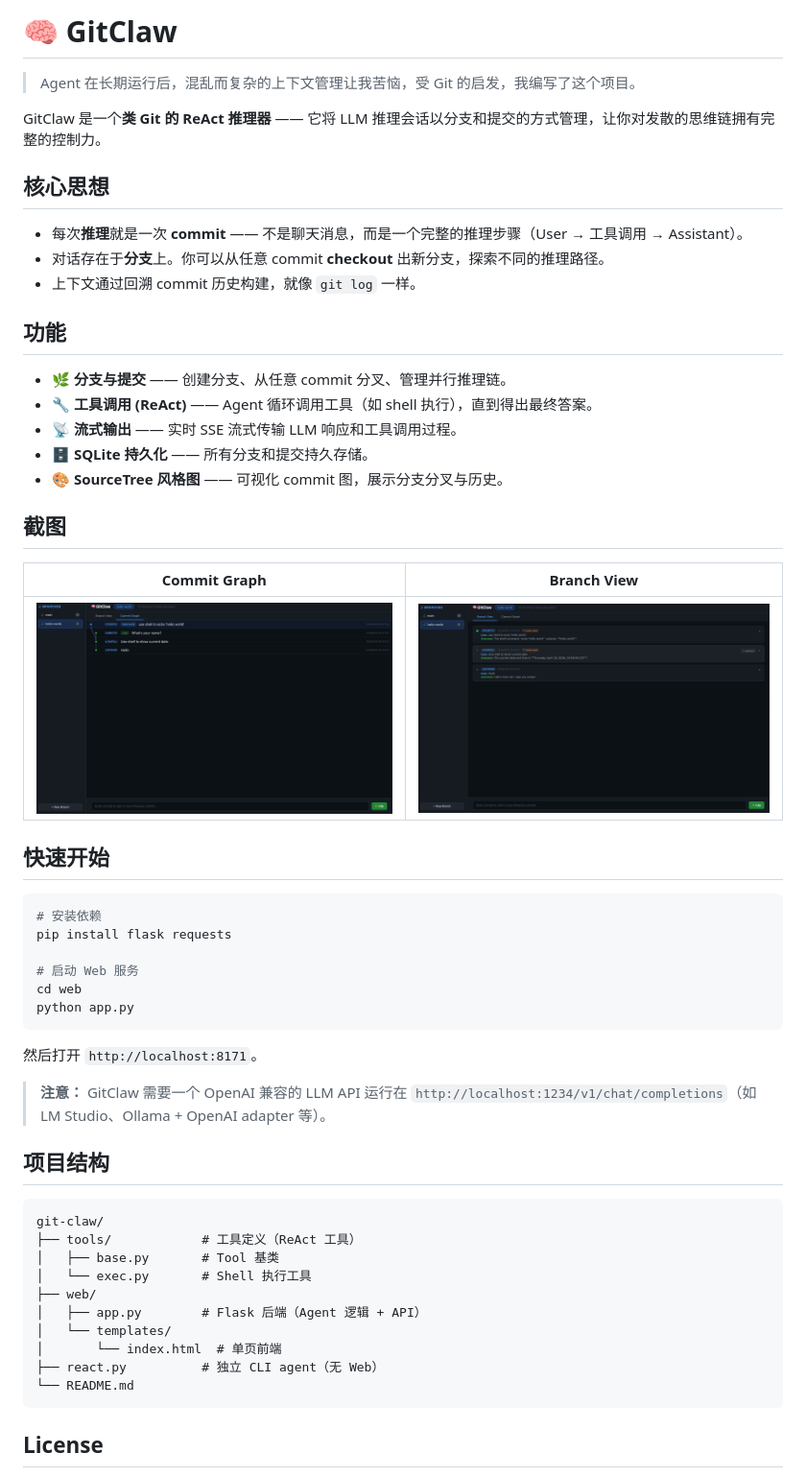
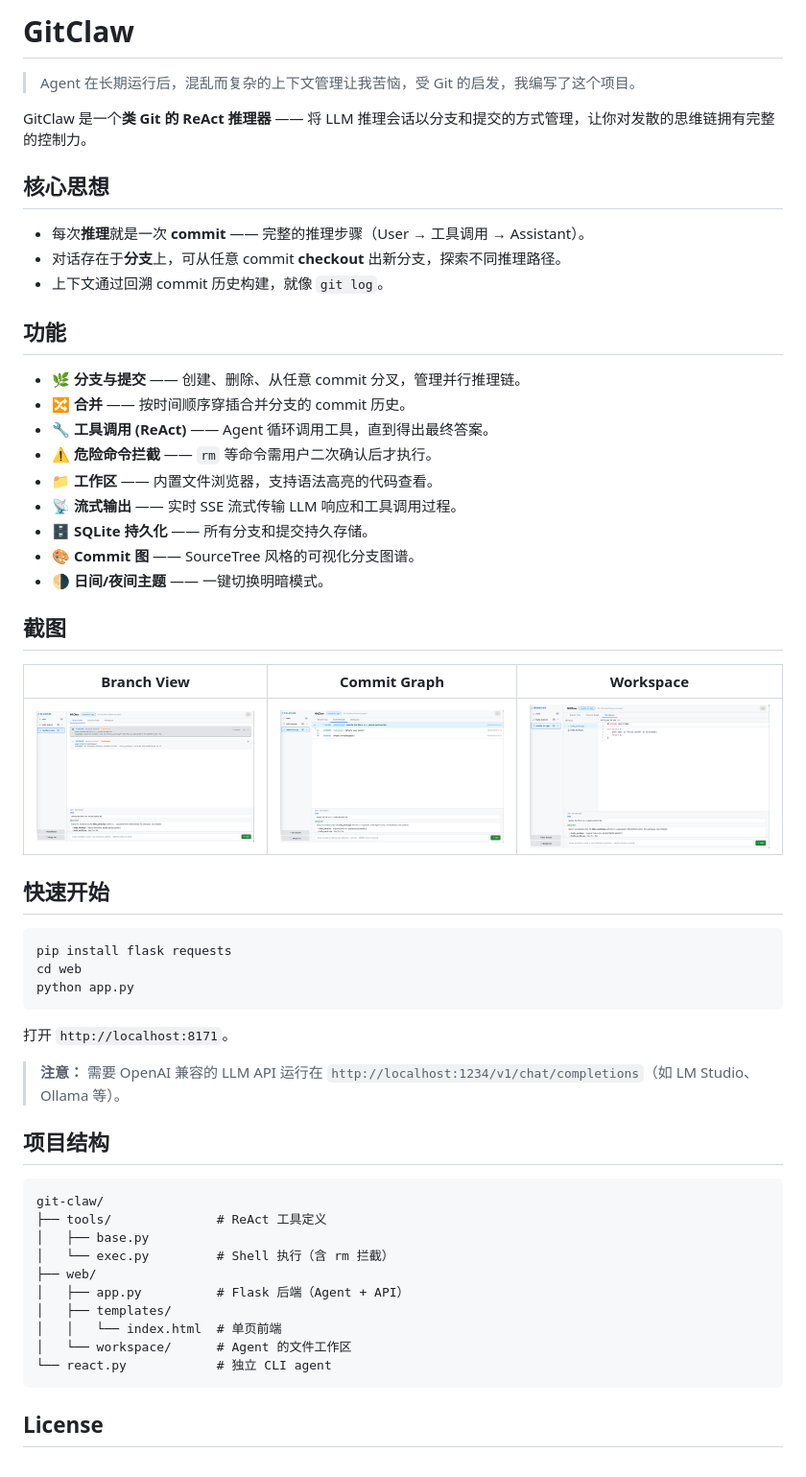
Before and after one commit to Yl4682B4/git-claw, a Markdown page: README_zh.md, the part around the change. Shown at 96% size. GitHub-like rendering; pictures changed too: p1.png, p2.png, p3.png (added).

````diff
--- a/README_zh.md
+++ b/README_zh.md
@@ -1,57 +1,58 @@
-# 🧠 GitClaw
+# GitClaw
 
 > Agent 在长期运行后，混乱而复杂的上下文管理让我苦恼，受 Git 的启发，我编写了这个项目。
 
-GitClaw 是一个**类 Git 的 ReAct 推理器** —— 它将 LLM 推理会话以分支和提交的方式管理，让你对发散的思维链拥有完整的控制力。
+GitClaw 是一个**类 Git 的 ReAct 推理器** —— 将 LLM 推理会话以分支和提交的方式管理，让你对发散的思维链拥有完整的控制力。
 
 ## 核心思想
 
-- 每次**推理**就是一次 **commit** —— 不是聊天消息，而是一个完整的推理步骤（User → 工具调用 → Assistant）。
-- 对话存在于**分支**上。你可以从任意 commit **checkout** 出新分支，探索不同的推理路径。
-- 上下文通过回溯 commit 历史构建，就像 `git log` 一样。
+- 每次**推理**就是一次 **commit** —— 完整的推理步骤（User → 工具调用 → Assistant）。
+- 对话存在于**分支**上，可从任意 commit **checkout** 出新分支，探索不同推理路径。
+- 上下文通过回溯 commit 历史构建，就像 `git log`。
 
 ## 功能
 
-- 🌿 **分支与提交** —— 创建分支、从任意 commit 分叉、管理并行推理链。
-- 🔧 **工具调用 (ReAct)** —— Agent 循环调用工具（如 shell 执行），直到得出最终答案。
+- 🌿 **分支与提交** —— 创建、删除、从任意 commit 分叉，管理并行推理链。
+- 🔀 **合并** —— 按时间顺序穿插合并分支的 commit 历史。
+- 🔧 **工具调用 (ReAct)** —— Agent 循环调用工具，直到得出最终答案。
+- ⚠️ **危险命令拦截** —— `rm` 等命令需用户二次确认后才执行。
+- 📁 **工作区** —— 内置文件浏览器，支持语法高亮的代码查看。
 - 📡 **流式输出** —— 实时 SSE 流式传输 LLM 响应和工具调用过程。
 - 🗄️ **SQLite 持久化** —— 所有分支和提交持久存储。
-- 🎨 **SourceTree 风格图** —— 可视化 commit 图，展示分支分叉与历史。
+- 🎨 **Commit 图** —— SourceTree 风格的可视化分支图谱。
+- 🌗 **日间/夜间主题** —— 一键切换明暗模式。
 
 ## 截图
 
-| Commit Graph | Branch View |
-|:---:|:---:|
-| ![Commit Graph](p1.png) | ![Branch View](p2.png) |
+| Branch View | Commit Graph | Workspace |
+|:---:|:---:|:---:|
+| ![Branch View](p1.png) | ![Commit Graph](p2.png) | ![Workspace](p3.png) |
 
 ## 快速开始
 
 ```bash
-# 安装依赖
 pip install flask requests
-
-# 启动 Web 服务
 cd web
 python app.py
 ```
 
-然后打开 `http://localhost:8171`。
+打开 `http://localhost:8171`。
 
-> **注意：** GitClaw 需要一个 OpenAI 兼容的 LLM API 运行在 `http://localhost:1234/v1/chat/completions`（如 LM Studio、Ollama + OpenAI adapter 等）。
+> **注意：** 需要 OpenAI 兼容的 LLM API 运行在 `http://localhost:1234/v1/chat/completions`（如 LM Studio、Ollama 等）。
 
 ## 项目结构
 
 ```
 git-claw/
-├── tools/            # 工具定义（ReAct 工具）
-│   ├── base.py       # Tool 基类
-│   └── exec.py       # Shell 执行工具
+├── tools/              # ReAct 工具定义
+│   ├── base.py
+│   └── exec.py         # Shell 执行（含 rm 拦截）
 ├── web/
-│   ├── app.py        # Flask 后端（Agent 逻辑 + API）
-│   └── templates/
-│       └── index.html  # 单页前端
-├── react.py          # 独立 CLI agent（无 Web）
-└── README.md
+│   ├── app.py          # Flask 后端（Agent + API）
+│   ├── templates/
+│   │   └── index.html  # 单页前端
+│   └── workspace/      # Agent 的文件工作区
+└── react.py            # 独立 CLI agent
 ```
 
 ## License
````
Also changed, not shown: README.md (+27 -26 lines).
